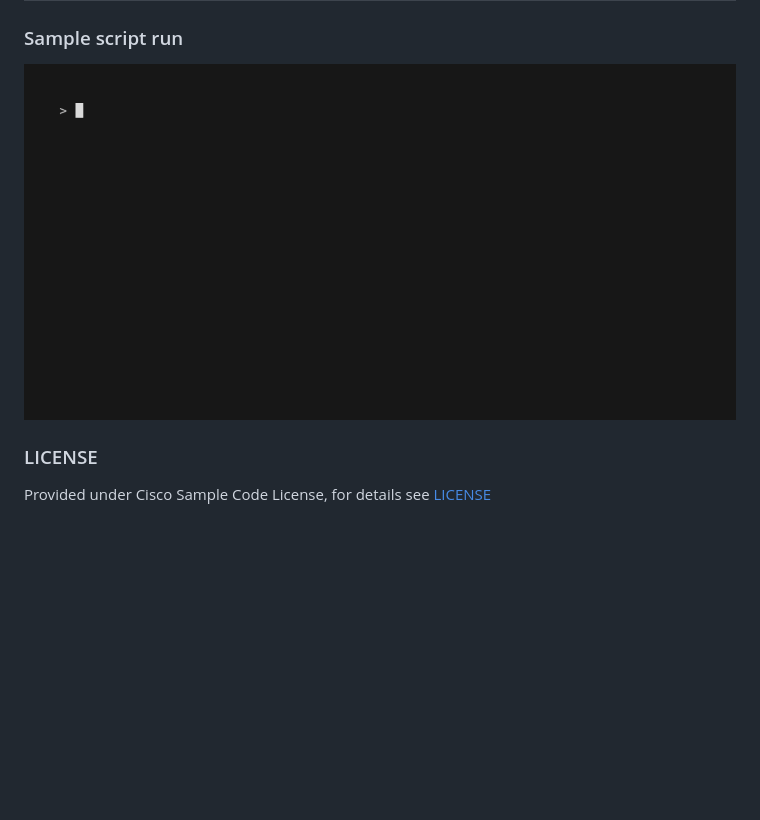
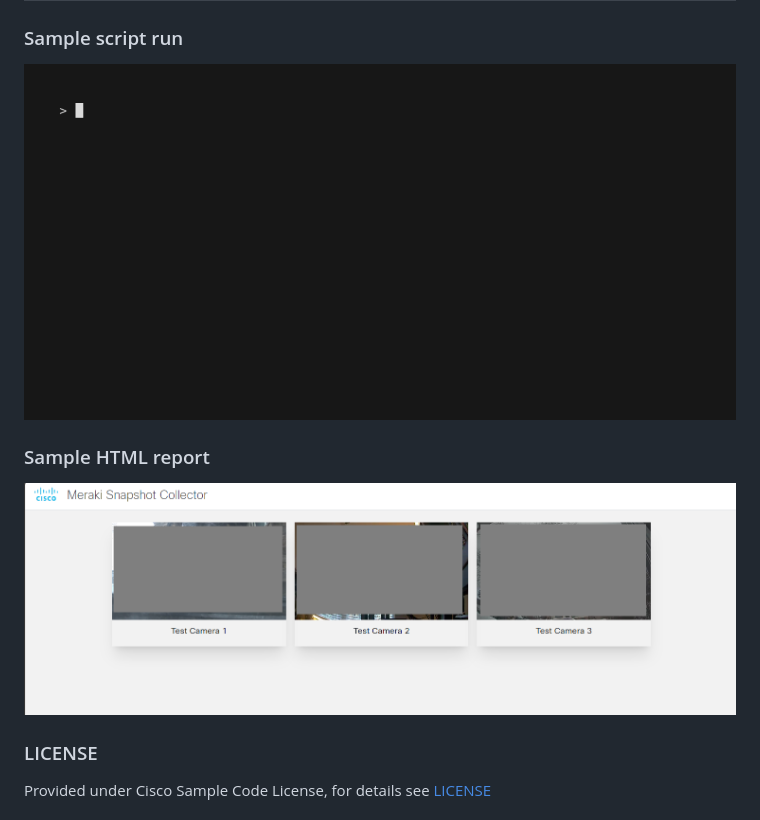
Before and after one commit to gve-sw/gve_devnet_meraki_snapshot_collector, a Markdown page: README.md, the part around the change. Rendered like a GitHub page; pictures changed too: images/html-report.png (added); blank space fills up the shorter version.

Commit message:
Baselined from internal Repository last_commit:01263612211deaddea515568db45333129bbdd68

```diff
--- a/README.md
+++ b/README.md
@@ -81,7 +81,11 @@ Alternatively, the [Meraki Always-On](https://devnetsandbox.cisco.com/DevNet/cat
 
 ### Sample script run
 
-![demo.gif](demo.gif)
+![demo.gif](images/demo.gif)
+
+### Sample HTML report
+
+![html-report.png](images/html-report.png)
 
 ### LICENSE
 
```
Also changed, not shown: images/demo.gif (renamed from demo.gif).
